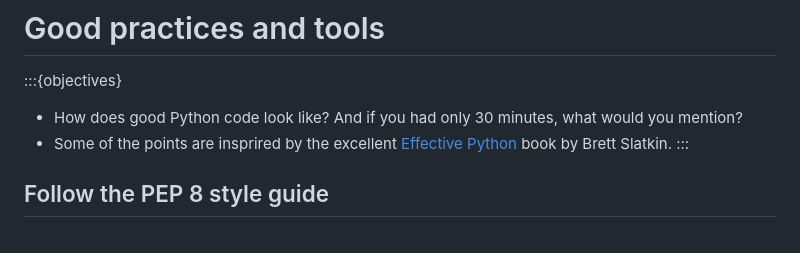
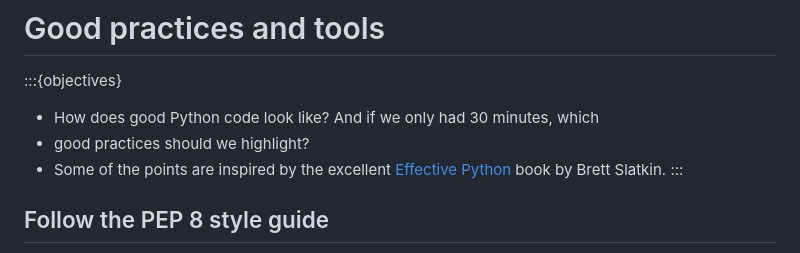
Before and after one commit to coderefinery/python-progression, a Markdown page: content/good-practices.md, the part around the change printed below. GitHub-like rendering.

Commit message:
fix few typos

```diff
--- a/content/good-practices.md
+++ b/content/good-practices.md
@@ -1,8 +1,9 @@
 # Good practices and tools
 
 :::{objectives}
-- How does good Python code look like? And if you had only 30 minutes, what would you mention?
-- Some of the points are insprired by the excellent [Effective Python](https://effectivepython.com/) book by Brett Slatkin.
+- How does good Python code look like? And if we only had 30 minutes, which
+- good practices should we highlight?
+- Some of the points are inspired by the excellent [Effective Python](https://effectivepython.com/) book by Brett Slatkin.
 :::
 
 
```
Also changed, not shown: other parts of content/good-practices.md (+1 -1 lines).
